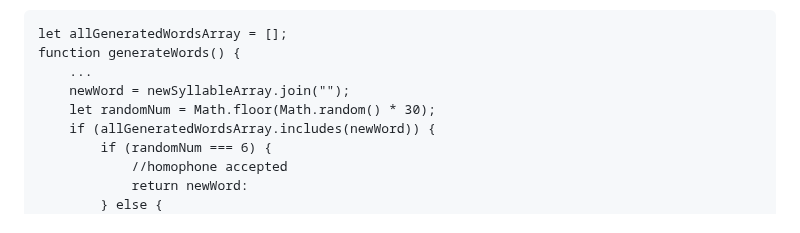
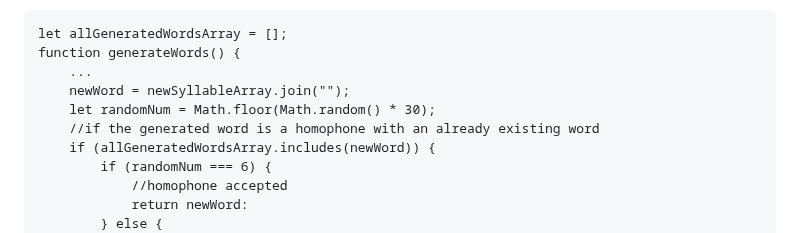
Before and after one commit to GriaineigisO/Griaineigis-s-Language-Generator, a Markdown page: notes.md, the part around the change. Rendered like a GitHub page.

```diff
--- a/notes.md
+++ b/notes.md
@@ -9,6 +9,7 @@ function generateWords() {
 	...
 	newWord = newSyllableArray.join("");
 	let randomNum = Math.floor(Math.random() * 30);
+	//if the generated word is a homophone with an already existing word
 	if (allGeneratedWordsArray.includes(newWord)) {
 		if (randomNum === 6) {
 			//homophone accepted
```
